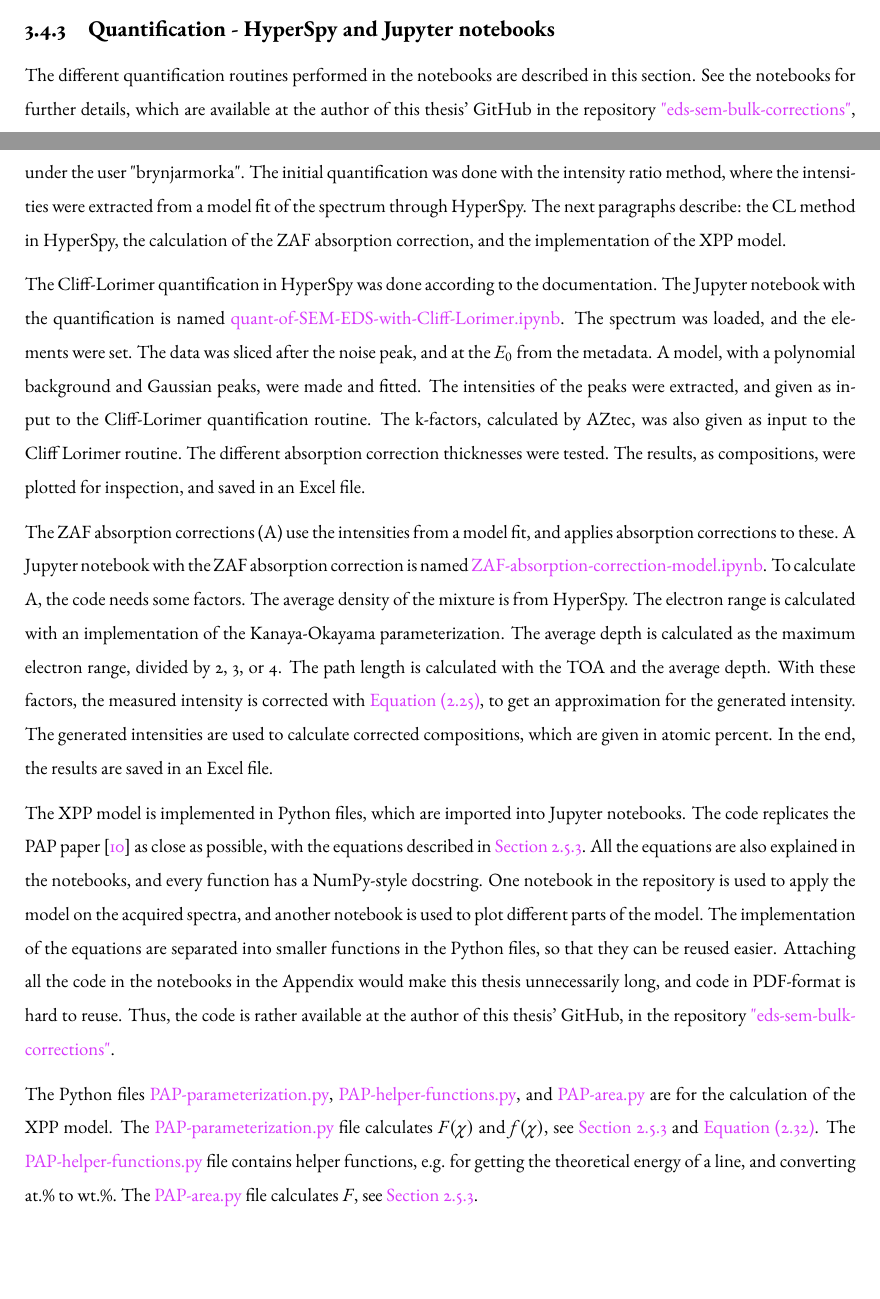
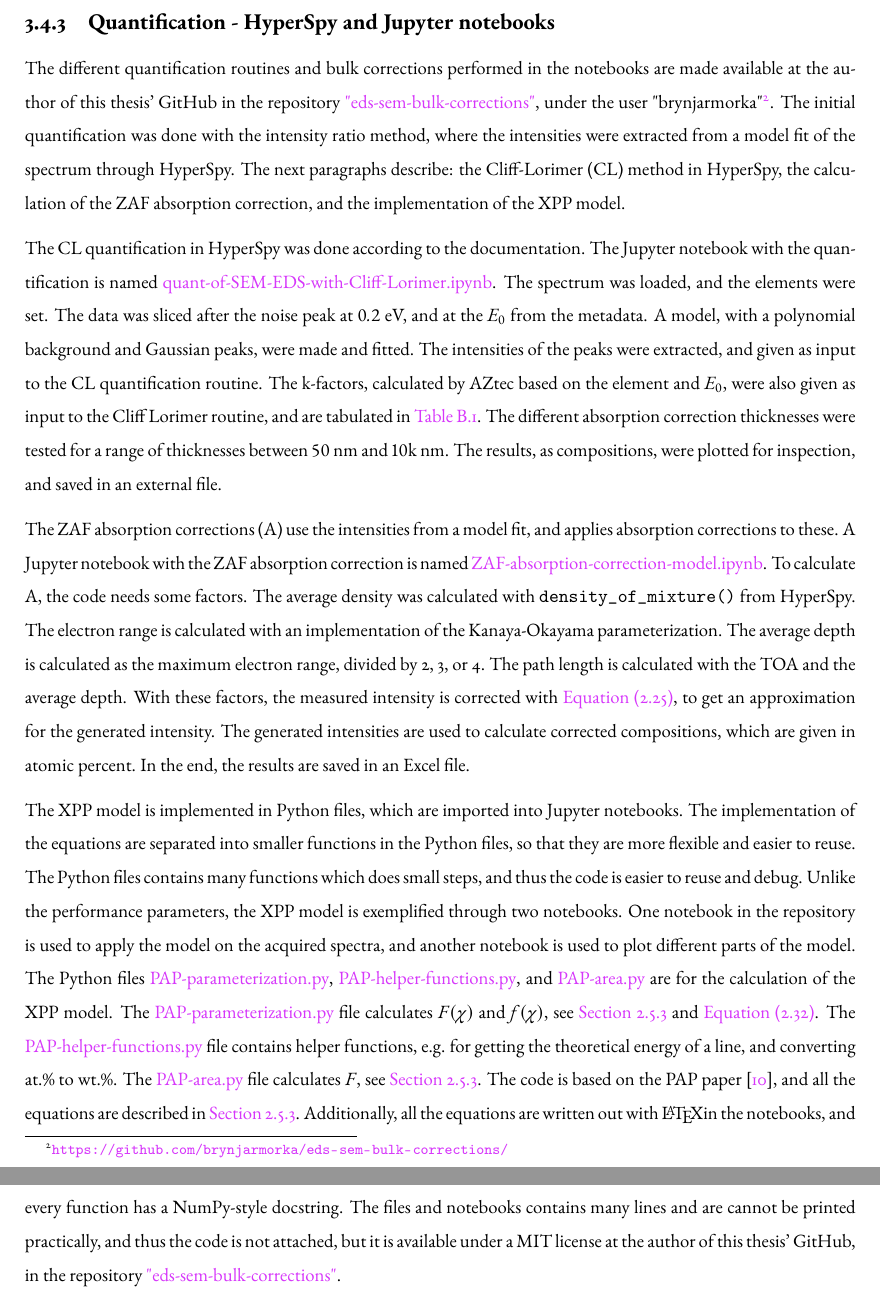
Before and after one commit to brynjarmorka/mastersthesis, a LaTeX thesis (main.tex, which reads chapters/method.tex): two parts of pages 82 and 83 of 161 before the commit and two parts of pages 83 and 84 of 162 after it, joined at a grey line, cut so that both start at the same text, the shorter picture padded with empty space. Compiled offline with pdfLaTeX.

Commit message:
refined methods on XPP

```diff
--- a/chapters/method.tex
+++ b/chapters/method.tex
@@ -249,27 +249,26 @@ The performance parameter notebook does the following steps:
 \subsection{Quantification - HyperSpy and Jupyter notebooks}
 \label{method:data_treatment:quantification}
 
-The different quantification routines performed in the notebooks are described in this section.
-See the notebooks for further details, which are available at the author of this thesis' GitHub in the repository \href{https://github.com/brynjarmorka/eds-sem-bulk-corrections}{"eds-sem-bulk-corrections"}, under the user "brynjarmorka".
+The different quantification routines and bulk corrections performed in the notebooks are made available at the author of this thesis' GitHub in the repository \href{https://github.com/brynjarmorka/eds-sem-bulk-corrections}{"eds-sem-bulk-corrections"}, under the user "brynjarmorka"\footnote{\url{https://github.com/brynjarmorka/eds-sem-bulk-corrections/}}.
 The initial quantification was done with the intensity ratio method, where the intensities were extracted from a model fit of the spectrum through HyperSpy.
-The next paragraphs describe: the CL method in HyperSpy, the calculation of the ZAF absorption correction, and the implementation of the XPP model.
+The next paragraphs describe: the Cliff-Lorimer (CL) method in HyperSpy, the calculation of the ZAF absorption correction, and the implementation of the XPP model.
 
 % CL
-The Cliff-Lorimer quantification in HyperSpy was done according to the documentation.
+The CL quantification in HyperSpy was done according to the documentation.
 The Jupyter notebook with the quantification is named \href{https://github.com/brynjarmorka/eds-sem-bulk-corrections/blob/main/quant-of-SEM-EDS-with-Cliff-Lorimer.ipynb}{quant-of-SEM-EDS-with-Cliff-Lorimer.ipynb}.
 The spectrum was loaded, and the elements were set.
-The data was sliced after the noise peak, and at the $E_0$ from the metadata.
+The data was sliced after the noise peak at $0.2$ eV, and at the $E_0$ from the metadata.
 A model, with a polynomial background and Gaussian peaks, were made and fitted.
-The intensities of the peaks were extracted, and given as input to the Cliff-Lorimer quantification routine.
-The k-factors, calculated by AZtec, was also given as input to the Cliff Lorimer routine.
-The different absorption correction thicknesses were tested.
-The results, as compositions, were plotted for inspection, and saved in an Excel file.
+The intensities of the peaks were extracted, and given as input to the CL quantification routine.
+The k-factors, calculated by AZtec based on the element and $E_0$, were also given as input to the Cliff Lorimer routine, and are tabulated in \cref{tab:results:TEM_quantification}.
+The different absorption correction thicknesses were tested for a range of thicknesses between $50$ nm and $10$k nm.
+The results, as compositions, were plotted for inspection, and saved in an external file.
 
 % ZAF
 The ZAF absorption corrections (A) use the intensities from a model fit, and applies absorption corrections to these.
 A Jupyter notebook with the ZAF absorption correction is named \href{https://github.com/brynjarmorka/eds-sem-bulk-corrections/blob/main/ZAF-absorption-correction-model.ipynb}{ZAF-absorption-correction-model.ipynb}.
 To calculate A, the code needs some factors.
-The average density of the mixture is from HyperSpy.
+The average density was calculated with \verb|density_of_mixture()| from HyperSpy.
 The electron range is calculated with an implementation of the Kanaya-Okayama parameterization.
 The average depth is calculated as the maximum electron range, divided by 2, 3, or 4.
 The path length is calculated with the TOA and the average depth.
@@ -280,15 +279,10 @@ In the end, the results are saved in an Excel file.
 
 % XPP
 The XPP model is implemented in Python files, which are imported into Jupyter notebooks.
-The code replicates the PAP paper \cite{pap_1991} as close as possible, with the equations described in \cref{theory:quantitative:pap}.
-All the equations are also explained in the notebooks, and every function has a NumPy-style docstring.
+The implementation of the equations are separated into smaller functions in the Python files, so that they are more flexible and easier to reuse.
+The Python files contains many functions which does small steps, and thus the code is easier to reuse and debug.
+Unlike the performance parameters, the XPP model is exemplified through two notebooks.
 One notebook in the repository is used to apply the model on the acquired spectra, and another notebook is used to plot different parts of the model.
-The implementation of the equations are separated into smaller functions in the Python files, so that they can be reused easier.
-Attaching all the code in the notebooks in the Appendix would make this thesis unnecessarily long, and code in PDF-format is hard to reuse.
-Thus, the code is rather available at the author of this thesis' GitHub, in the repository \href{https://github.com/brynjarmorka/eds-sem-bulk-corrections}{"eds-sem-bulk-corrections"}.
-
-
-% The XPP files
 The Python files
 \href{https://github.com/brynjarmorka/eds-sem-bulk-corrections/blob/main/PAP_functions/PAP_parameterization.py}{PAP-parameterization.py},
 \href{https://github.com/brynjarmorka/eds-sem-bulk-corrections/blob/main/PAP_functions/PAP_helper_functions.py}{PAP-helper-functions.py}, and
@@ -302,3 +296,8 @@ file contains helper functions, e.g. for getting the theoretical energy of a lin
 The
 \href{https://github.com/brynjarmorka/eds-sem-bulk-corrections/blob/main/PAP_functions/PAP_area_F.py}{PAP-area.py}
 file calculates $F$, see \cref{theory:quantitative:pap:calculation_of_F}.
+The code is based on the PAP paper \cite{pap_1991}, and all the equations are described in \cref{theory:quantitative:pap}.
+Additionally, all the equations are written out with \LaTeX in the notebooks, and every function has a NumPy-style docstring.
+The files and notebooks contains many lines and are cannot be printed practically, and thus the code is not attached, but it is available under a MIT license at the author of this thesis' GitHub, in the repository \href{https://github.com/brynjarmorka/eds-sem-bulk-corrections}{"eds-sem-bulk-corrections"}.
+
+% The XPP files
```
